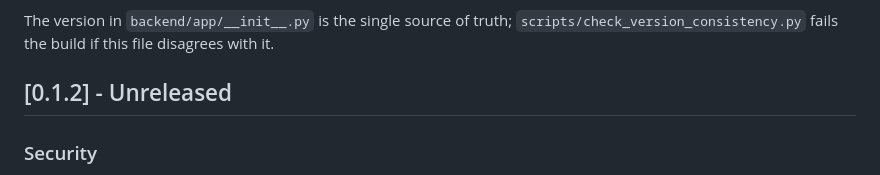
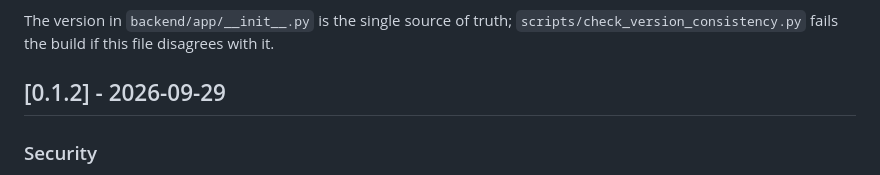
Before and after one commit to OpenDRP/opendrp, a Markdown page: CHANGELOG.md, the part around the change. GitHub-like rendering.

Commit message:
Date the 0.1.2 changelog entry for release (#21)
🤖 Generated with Codebuff

Co-authored-by: Codebuff <noreply@codebuff.com>

```diff
--- a/CHANGELOG.md
+++ b/CHANGELOG.md
@@ -9,7 +9,7 @@ The version in `backend/app/__init__.py` is the single source of truth;
 `scripts/check_version_consistency.py` fails the build if this file disagrees
 with it.
 
-## [0.1.2] - Unreleased
+## [0.1.2] - 2026-09-29
 
 ### Security
 
```
